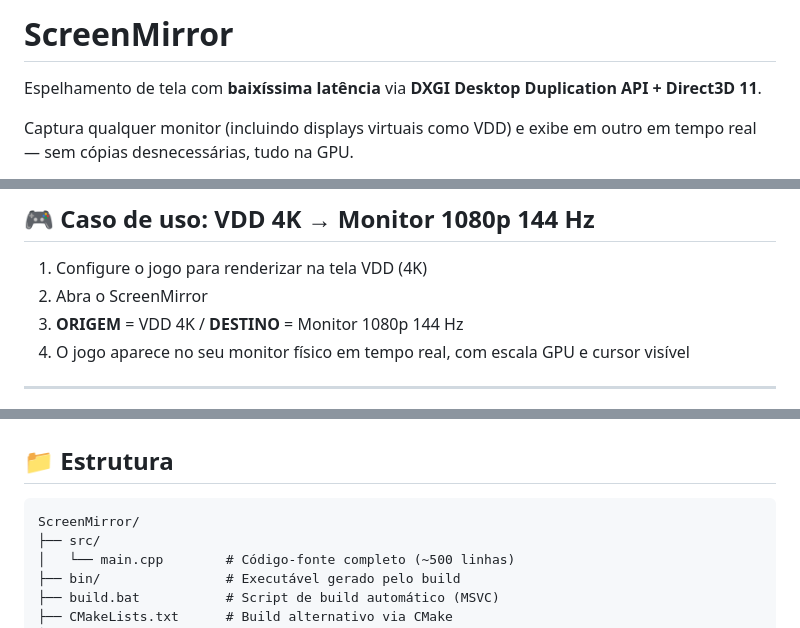
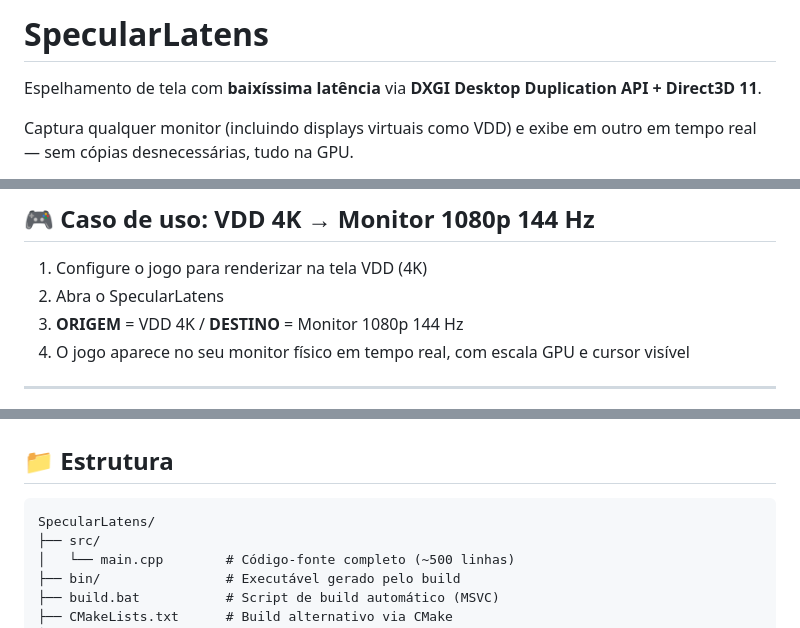
Before and after one commit to plenoryan/SpecularLatens, a Markdown page: README.md, 3 parts joined by grey strips. Drawn GitHub-style.

````diff
--- a/README.md
+++ b/README.md
@@ -1,4 +1,4 @@
-# ScreenMirror
+# SpecularLatens
 
 Espelhamento de tela com **baixíssima latência** via **DXGI Desktop Duplication API + Direct3D 11**.
 
@@ -125,7 +125,7 @@ O **ScreenMirror** é totalmente portátil. O executável gerado em `bin/ScreenM
 ## 🎮 Caso de uso: VDD 4K → Monitor 1080p 144 Hz
 
 1. Configure o jogo para renderizar na tela VDD (4K)
-2. Abra o ScreenMirror
+2. Abra o SpecularLatens
 3. **ORIGEM** = VDD 4K  /  **DESTINO** = Monitor 1080p 144 Hz
 4. O jogo aparece no seu monitor físico em tempo real, com escala GPU e cursor visível
 
@@ -153,7 +153,7 @@ O **ScreenMirror** é totalmente portátil. O executável gerado em `bin/ScreenM
 ## 📁 Estrutura
 
 ```
-ScreenMirror/
+SpecularLatens/
 ├── src/
 │   └── main.cpp        # Código-fonte completo (~500 linhas)
 ├── bin/                # Executável gerado pelo build
````
Also changed, not shown: other parts of README.md (+9 -9 lines).
